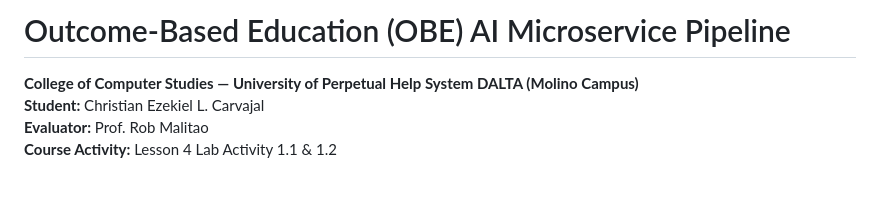
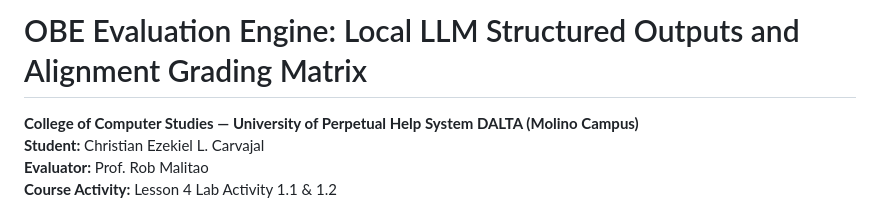
Before and after one commit to Christian-Carvajal/Academic-System-Development, a Markdown page: README.md, the part around the change. Rendered like a GitHub page; blank space fills up the shorter version.

Commit message:
docs: refine documentation header and structure

```diff
--- a/README.md
+++ b/README.md
@@ -1,4 +1,4 @@
-# Outcome-Based Education (OBE) AI Microservice Pipeline
+# OBE Evaluation Engine: Local LLM Structured Outputs and Alignment Grading Matrix
 **College of Computer Studies — University of Perpetual Help System DALTA (Molino Campus)**
 **Student:** Christian Ezekiel L. Carvajal
 **Evaluator:** Prof. Rob Malitao
```
